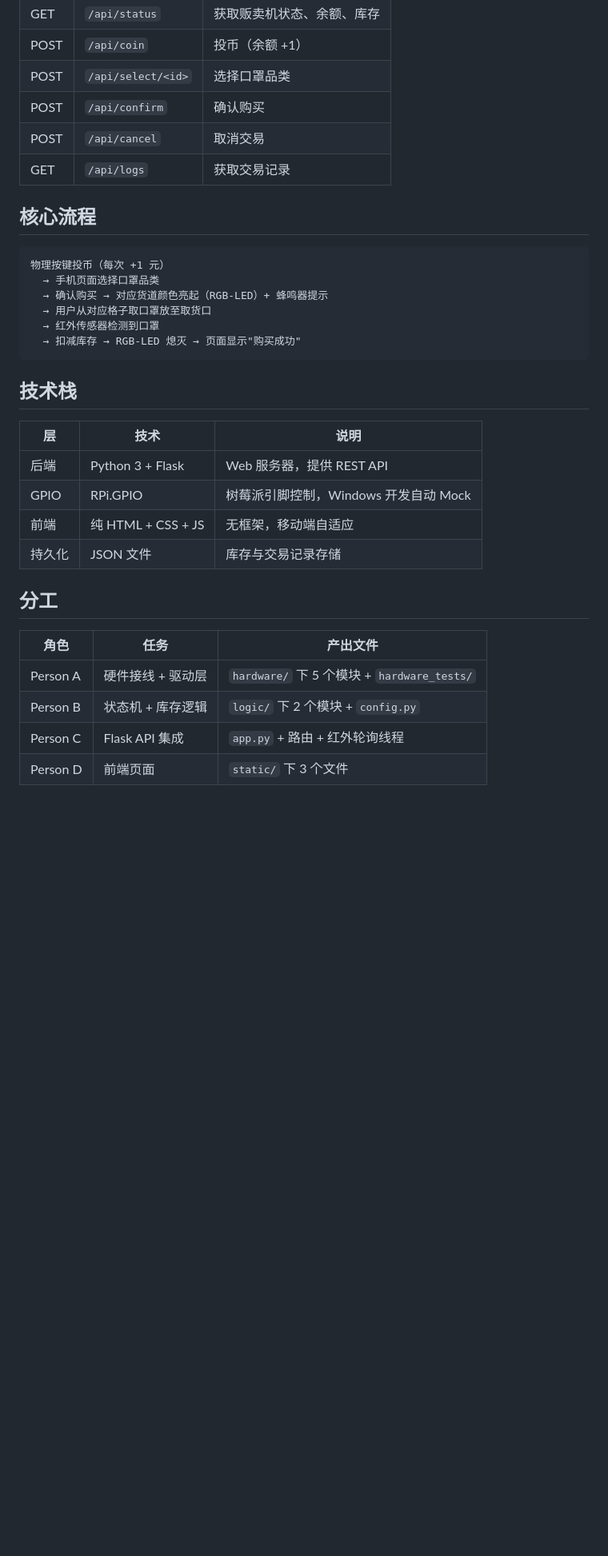
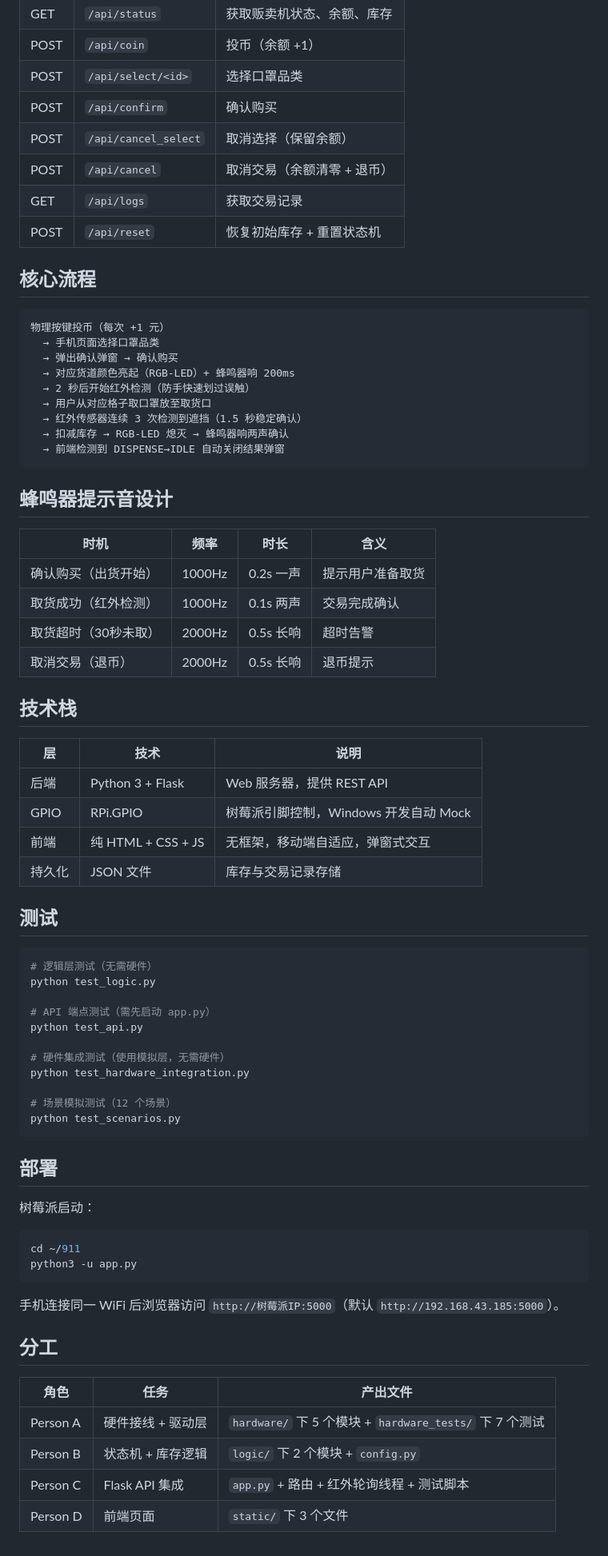
Before and after one commit to pzh-10-911/unmanned-mask-vending-machine-based-on-arm, a Markdown page: README.md, the part around one of its changes. Shown at 80% size. Rendered like a GitHub page; blank space fills up the shorter version.

````diff
--- a/README.md
+++ b/README.md
@@ -87,19 +102,33 @@ python app.py
 | POST | `/api/coin` | 投币（余额 +1） |
 | POST | `/api/select/<id>` | 选择口罩品类 |
 | POST | `/api/confirm` | 确认购买 |
-| POST | `/api/cancel` | 取消交易 |
+| POST | `/api/cancel_select` | 取消选择（保留余额） |
+| POST | `/api/cancel` | 取消交易（余额清零 + 退币） |
 | GET | `/api/logs` | 获取交易记录 |
+| POST | `/api/reset` | 恢复初始库存 + 重置状态机 |
 
 ## 核心流程
 
 ```
 物理按键投币（每次 +1 元）
   → 手机页面选择口罩品类
-  → 确认购买 → 对应货道颜色亮起（RGB-LED）+ 蜂鸣器提示
+  → 弹出确认弹窗 → 确认购买
+  → 对应货道颜色亮起（RGB-LED）+ 蜂鸣器响 200ms
+  → 2 秒后开始红外检测（防手快速划过误触）
   → 用户从对应格子取口罩放至取货口
-  → 红外传感器检测到口罩
-  → 扣减库存 → RGB-LED 熄灭 → 页面显示"购买成功"
+  → 红外传感器连续 3 次检测到遮挡（1.5 秒稳定确认）
+  → 扣减库存 → RGB-LED 熄灭 → 蜂鸣器响两声确认
+  → 前端检测到 DISPENSE→IDLE 自动关闭结果弹窗
 ```
+
+## 蜂鸣器提示音设计
+
+| 时机 | 频率 | 时长 | 含义 |
+|------|------|------|------|
+| 确认购买（出货开始） | 1000Hz | 0.2s 一声 | 提示用户准备取货 |
+| 取货成功（红外检测） | 1000Hz | 0.1s 两声 | 交易完成确认 |
+| 取货超时（30秒未取） | 2000Hz | 0.5s 长响 | 超时告警 |
+| 取消交易（退币） | 2000Hz | 0.5s 长响 | 退币提示 |
 
 ## 技术栈
 
@@ -107,14 +136,41 @@ python app.py
 |----|------|------|
 | 后端 | Python 3 + Flask | Web 服务器，提供 REST API |
 | GPIO | RPi.GPIO | 树莓派引脚控制，Windows 开发自动 Mock |
-| 前端 | 纯 HTML + CSS + JS | 无框架，移动端自适应 |
+| 前端 | 纯 HTML + CSS + JS | 无框架，移动端自适应，弹窗式交互 |
 | 持久化 | JSON 文件 | 库存与交易记录存储 |
+
+## 测试
+
+```bash
+# 逻辑层测试（无需硬件）
+python test_logic.py
+
+# API 端点测试（需先启动 app.py）
+python test_api.py
+
+# 硬件集成测试（使用模拟层，无需硬件）
+python test_hardware_integration.py
+
+# 场景模拟测试（12 个场景）
+python test_scenarios.py
+```
+
+## 部署
+
+树莓派启动：
+
+```bash
+cd ~/911
+python3 -u app.py
+```
+
+手机连接同一 WiFi 后浏览器访问 `http://树莓派IP:5000`（默认 `http://192.168.43.185:5000`）。
 
 ## 分工
 
 | 角色 | 任务 | 产出文件 |
 |------|------|---------|
-| Person A | 硬件接线 + 驱动层 | `hardware/` 下 5 个模块 + `hardware_tests/` |
+| Person A | 硬件接线 + 驱动层 | `hardware/` 下 5 个模块 + `hardware_tests/` 下 7 个测试 |
 | Person B | 状态机 + 库存逻辑 | `logic/` 下 2 个模块 + `config.py` |
-| Person C | Flask API 集成 | `app.py` + 路由 + 红外轮询线程 |
+| Person C | Flask API 集成 | `app.py` + 路由 + 红外轮询线程 + 测试脚本 |
 | Person D | 前端页面 | `static/` 下 3 个文件 |
````
Also changed, not shown: other parts of README.md (+43 -28 lines), docs/design.md (+147 -86 lines).
